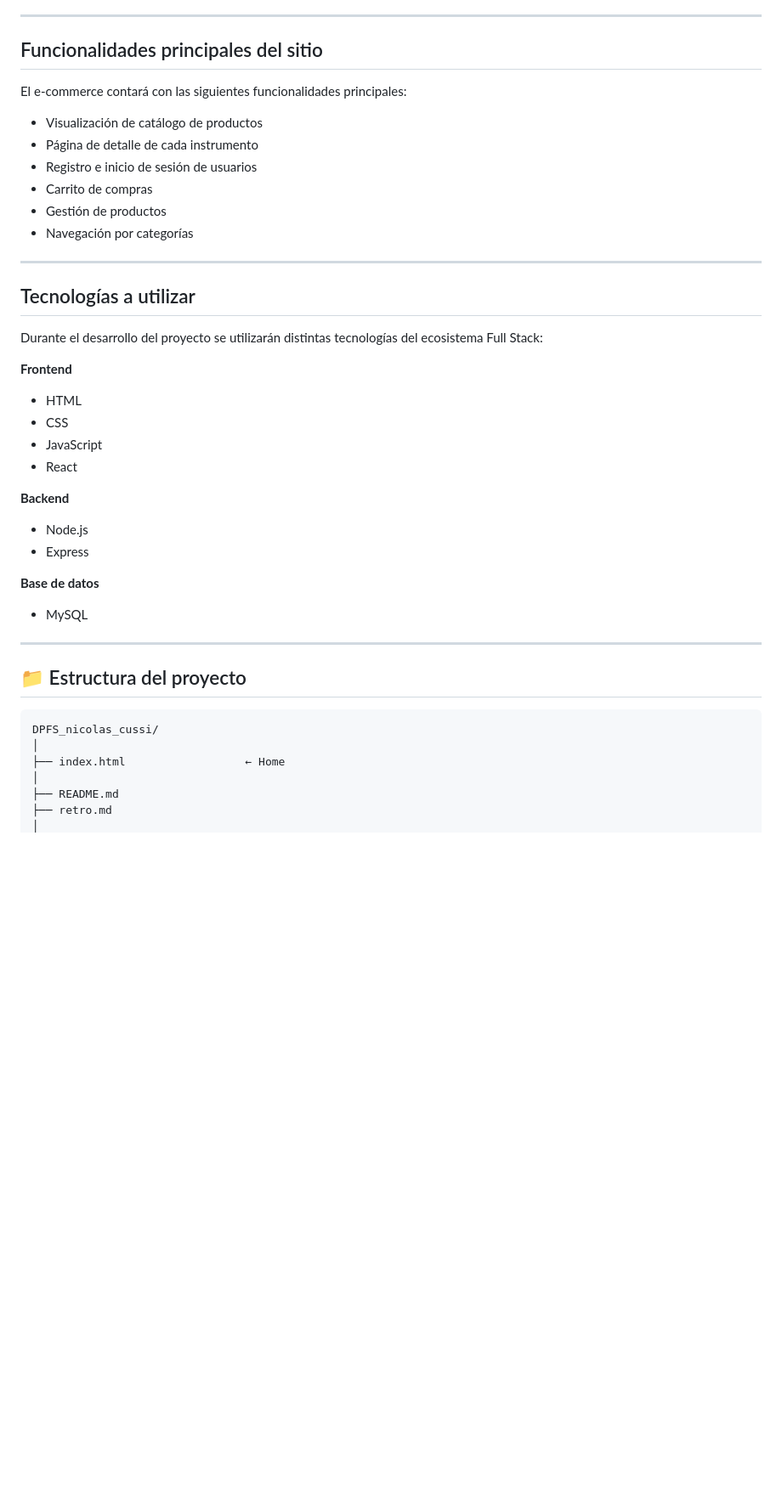
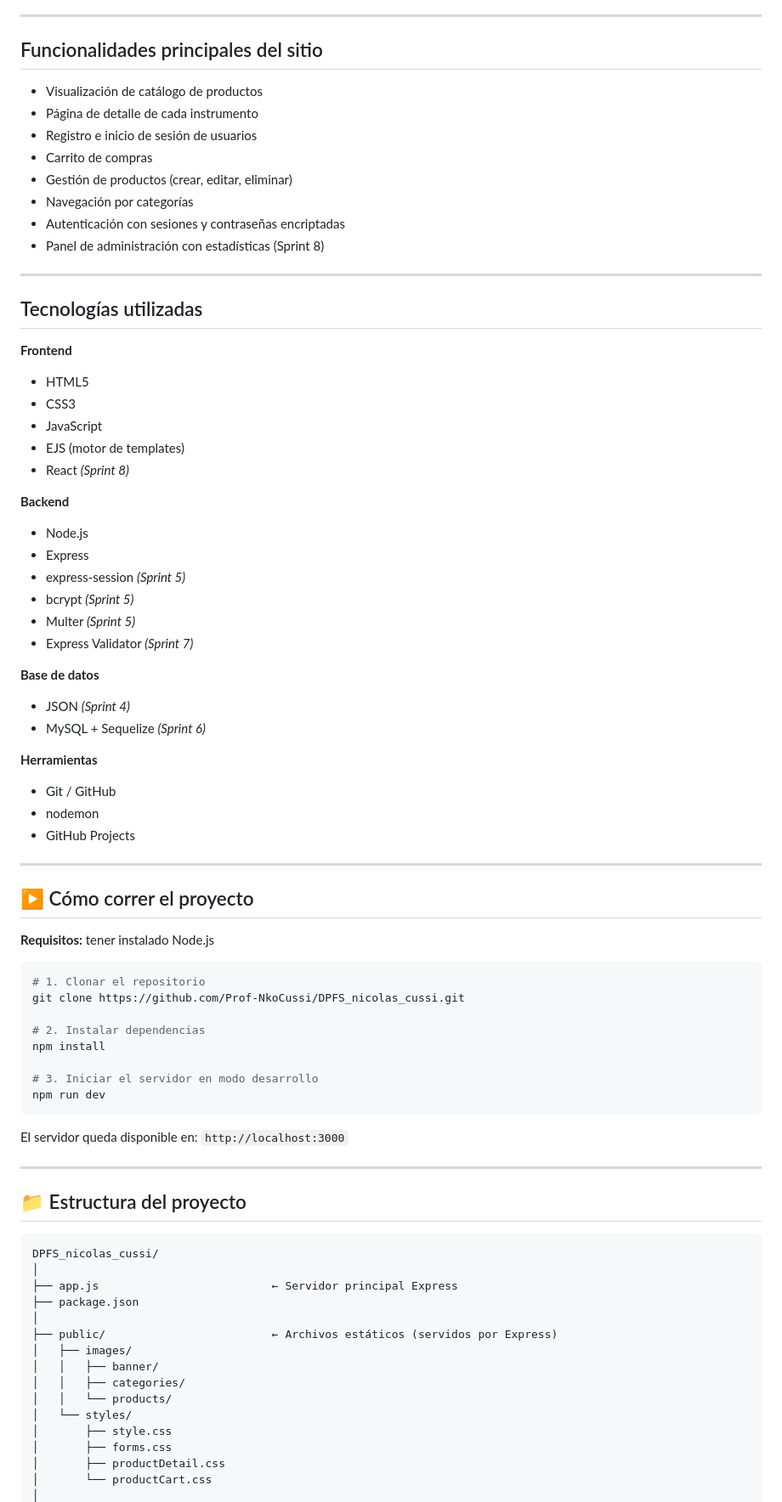
Before and after one commit to Prof-NkoCussi/DPFS_nicolas_cussi, a Markdown page: README.md, the part around one of its changes. Shown at 85% size. GitHub-like rendering; blank space fills up the shorter version.

````diff
--- a/README.md
+++ b/README.md
@@ -73,33 +73,61 @@ Tienda dedicada a la comercialización de instrumentos musicales y equipos de so
 
 ## Funcionalidades principales del sitio
 
-El e-commerce contará con las siguientes funcionalidades principales:
-
 * Visualización de catálogo de productos
 * Página de detalle de cada instrumento
 * Registro e inicio de sesión de usuarios
 * Carrito de compras
-* Gestión de productos
+* Gestión de productos (crear, editar, eliminar)
 * Navegación por categorías
+* Autenticación con sesiones y contraseñas encriptadas
+* Panel de administración con estadísticas (Sprint 8)
 
 ---
 
-## Tecnologías a utilizar
-
-Durante el desarrollo del proyecto se utilizarán distintas tecnologías del ecosistema Full Stack:
+## Tecnologías utilizadas
 
 **Frontend**
-* HTML
-* CSS
+* HTML5
+* CSS3
 * JavaScript
-* React
+* EJS (motor de templates)
+* React *(Sprint 8)*
 
 **Backend**
 * Node.js
 * Express
+* express-session *(Sprint 5)*
+* bcrypt *(Sprint 5)*
+* Multer *(Sprint 5)*
+* Express Validator *(Sprint 7)*
 
 **Base de datos**
-* MySQL
+* JSON *(Sprint 4)*
+* MySQL + Sequelize *(Sprint 6)*
+
+**Herramientas**
+* Git / GitHub
+* nodemon
+* GitHub Projects
+
+---
+
+## ▶️ Cómo correr el proyecto
+
+**Requisitos:** tener instalado Node.js
+
+```bash
+# 1. Clonar el repositorio
+git clone https://github.com/Prof-NkoCussi/DPFS_nicolas_cussi.git
+
+# 2. Instalar dependencias
+npm install
+
+# 3. Iniciar el servidor en modo desarrollo
+npm run dev
+```
+
+El servidor queda disponible en: `http://localhost:3000`
 
 ---
 
@@ -108,8 +136,17 @@ Durante el desarrollo del proyecto se utilizarán distintas tecnologías del eco
 ```
 DPFS_nicolas_cussi/
 │
-├── index.html                  ← Home
+├── app.js                          ← Servidor principal Express
+├── package.json
 │
-├── README.md
-├── retro.md
+├── public/                         ← Archivos estáticos (servidos por Express)
+│   ├── images/
+│   │   ├── banner/
+│   │   ├── categories/
+│   │   └── products/
+│   └── styles/
+│       ├── style.css
+│       ├── forms.css
+│       ├── productDetail.css
+│       └── productCart.css
 │
````
Also changed, not shown: other parts of README.md (+43 -24 lines).
